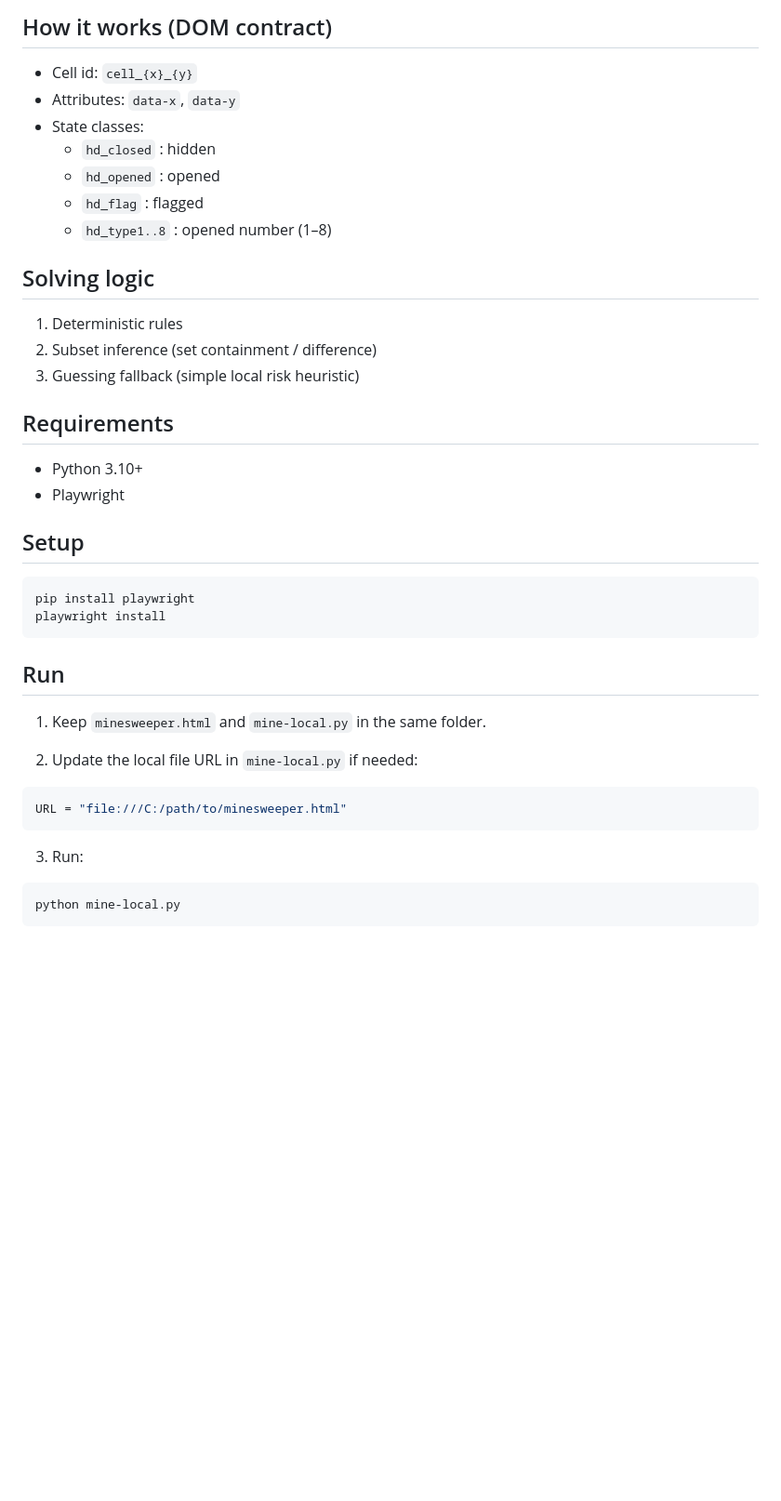
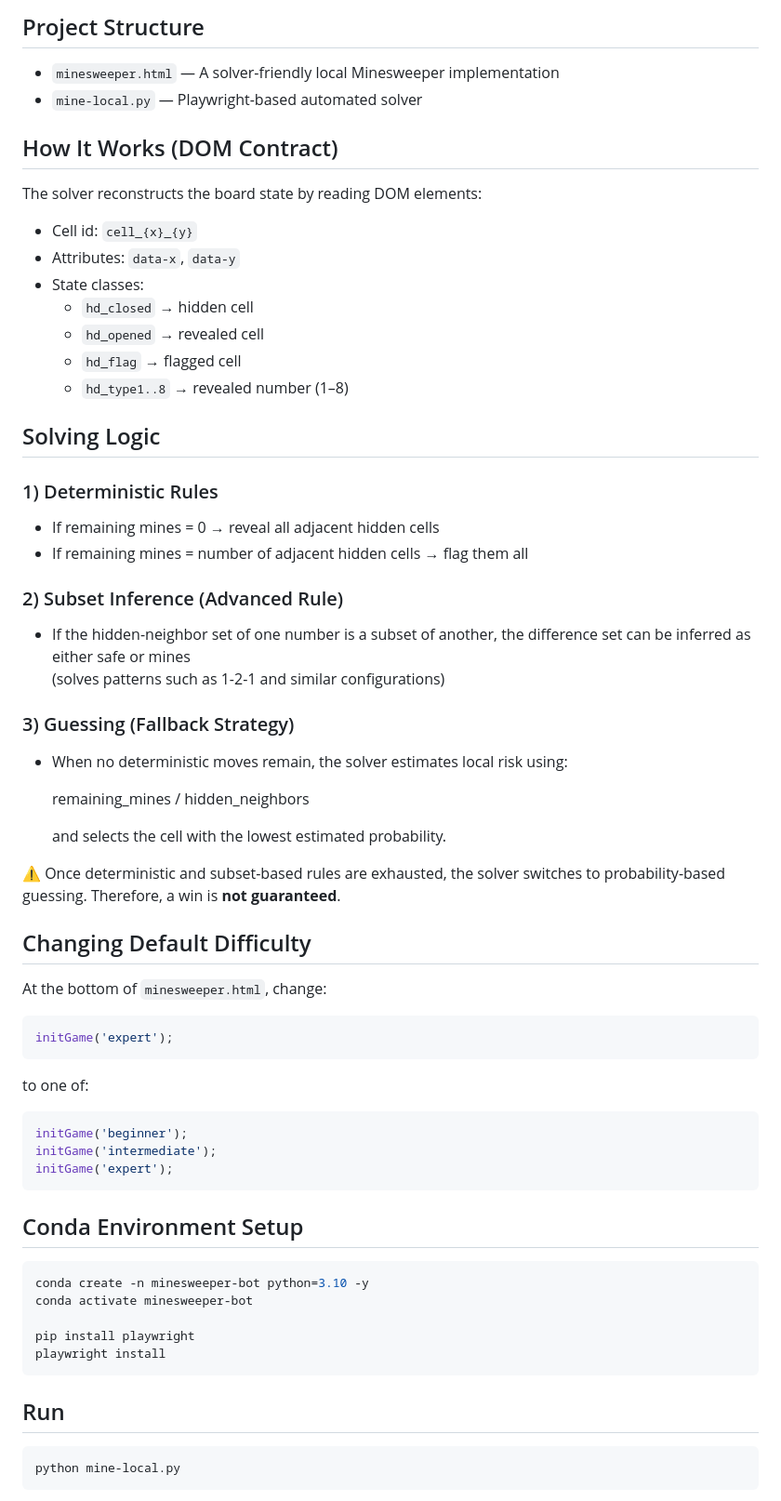
Before and after one commit to yeopbuddy/minesweeper-lab, a Markdown page: README.md, the part around one of its changes. Shown at 93% size. Rendered like a GitHub page; folded sections open; blank space fills up the shorter version.

````diff
--- a/README.md
+++ b/README.md
@@ -79,37 +103,72 @@ It uses deterministic rules, subset inference, and a simple probability-based gu
 
-## How it works (DOM contract)
+## Project Structure
+
+- `minesweeper.html` — A solver-friendly local Minesweeper implementation
+- `mine-local.py` — Playwright-based automated solver
+
+## How It Works (DOM Contract)
+
+The solver reconstructs the board state by reading DOM elements:
+
 - Cell id: `cell_{x}_{y}`
 - Attributes: `data-x`, `data-y`
 - State classes:
-  - `hd_closed` : hidden
-  - `hd_opened` : opened
-  - `hd_flag` : flagged
-  - `hd_type1..8` : opened number (1–8)
+  - `hd_closed`  → hidden cell
+  - `hd_opened`  → revealed cell
+  - `hd_flag`    → flagged cell
+  - `hd_type1..8` → revealed number (1–8)
 
-## Solving logic
-1) Deterministic rules
-2) Subset inference (set containment / difference)
-3) Guessing fallback (simple local risk heuristic)
+## Solving Logic
 
-## Requirements
-- Python 3.10+
-- Playwright
+### 1) Deterministic Rules
+- If remaining mines = 0 → reveal all adjacent hidden cells
+- If remaining mines = number of adjacent hidden cells → flag them all
 
-## Setup
+### 2) Subset Inference (Advanced Rule)
+- If the hidden-neighbor set of one number is a subset of another,
+  the difference set can be inferred as either safe or mines
+  (solves patterns such as 1-2-1 and similar configurations)
+
+### 3) Guessing (Fallback Strategy)
+- When no deterministic moves remain,
+  the solver estimates local risk using:
+
+  remaining_mines / hidden_neighbors
+
+  and selects the cell with the lowest estimated probability.
+
+⚠️ Once deterministic and subset-based rules are exhausted,
+the solver switches to probability-based guessing.
+Therefore, a win is **not guaranteed**.
+
+## Changing Default Difficulty
+
+At the bottom of `minesweeper.html`, change:
+
+```javascript
+initGame('expert');
+```
+
+to one of:
+
+```javascript
+initGame('beginner');
+initGame('intermediate');
+initGame('expert');
+```
+
+## Conda Environment Setup
+
 ```bash
+conda create -n minesweeper-bot python=3.10 -y
+conda activate minesweeper-bot
+
 pip install playwright
 playwright install
 ```
 
 ## Run
-1) Keep `minesweeper.html` and `mine-local.py` in the same folder.
 
-2) Update the local file URL in `mine-local.py` if needed:
-```py
-URL = "file:///C:/path/to/minesweeper.html"
-```
-
-3) Run:
 ```bash
 python mine-local.py
 ```
````
Also changed, not shown: other parts of README.md (+72 -28 lines).
